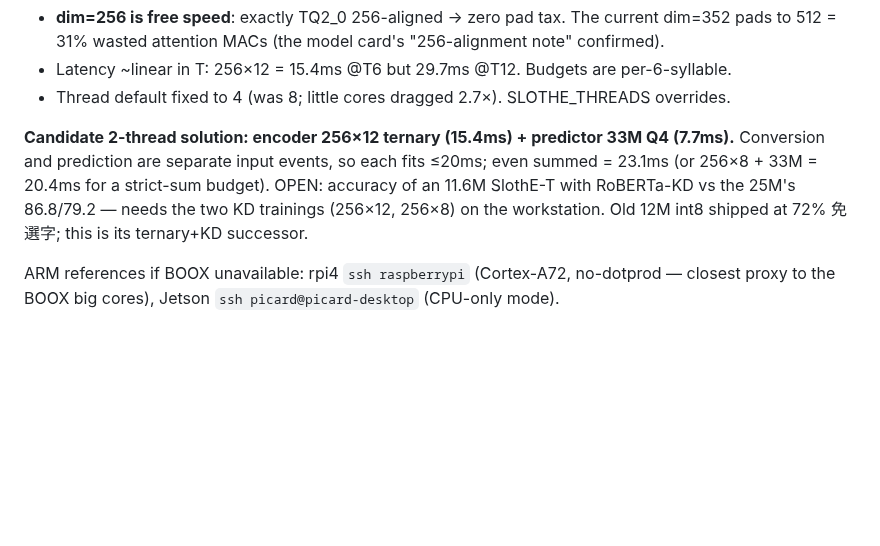
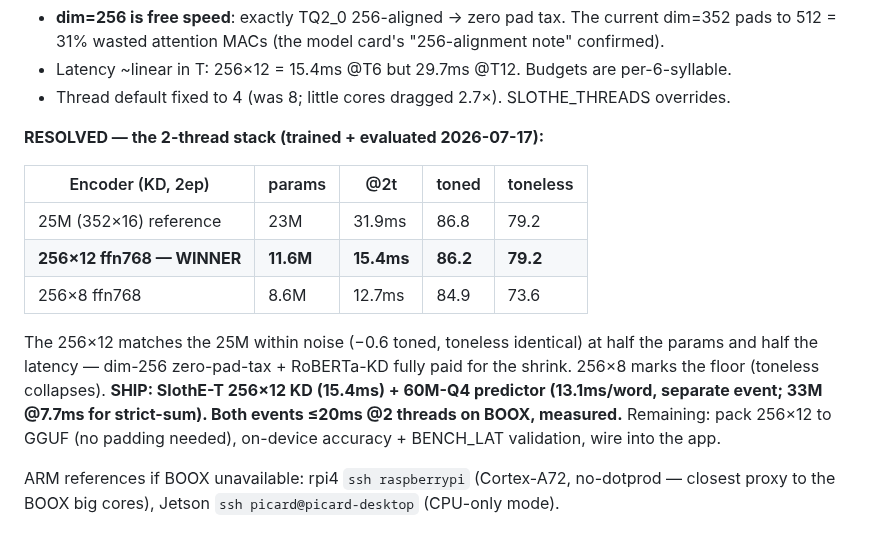
Before and after one commit to vieenrose/sloth-zhuyin-linux, a Markdown page: docs/ARCH-REVIEW.md, the part around the change. Drawn GitHub-style; blank space fills up the shorter version.

Commit message:
gpt-ime: 2-thread stack RESOLVED — 256×12 KD encoder matches 25M at half latency
Trained + evaluated the ladder: 256×12 (11.6M, 15.4ms@2t) = 86.2/79.2 vs 25M
(31.9ms@2t) 86.8/79.2 — accuracy held within noise at half params/latency.
256×8 = 84.9/73.6 (toneless floor). Ship stack: 256×12 ternary encoder +
60M-Q4 predictor, each event ≤20ms @2 threads on BOOX, all device-measured.

Co-Authored-By: Claude Opus 4.8 <noreply@anthropic.com>

```diff
--- a/docs/ARCH-REVIEW.md
+++ b/docs/ARCH-REVIEW.md
@@ -186,11 +186,20 @@ Findings:
 - Latency ~linear in T: 256×12 = 15.4ms @T6 but 29.7ms @T12. Budgets are per-6-syllable.
 - Thread default fixed to 4 (was 8; little cores dragged 2.7×). SLOTHE_THREADS overrides.
 
-**Candidate 2-thread solution: encoder 256×12 ternary (15.4ms) + predictor 33M Q4 (7.7ms).**
-Conversion and prediction are separate input events, so each fits ≤20ms; even summed = 23.1ms
-(or 256×8 + 33M = 20.4ms for a strict-sum budget). OPEN: accuracy of an 11.6M SlothE-T with
-RoBERTa-KD vs the 25M's 86.8/79.2 — needs the two KD trainings (256×12, 256×8) on the
-workstation. Old 12M int8 shipped at 72% 免選字; this is its ternary+KD successor.
+**RESOLVED — the 2-thread stack (trained + evaluated 2026-07-17):**
+
+| Encoder (KD, 2ep) | params | @2t | toned | toneless |
+|---|---|---|---|---|
+| 25M (352×16) reference | 23M | 31.9ms | 86.8 | 79.2 |
+| **256×12 ffn768 — WINNER** | **11.6M** | **15.4ms** | **86.2** | **79.2** |
+| 256×8 ffn768 | 8.6M | 12.7ms | 84.9 | 73.6 |
+
+The 256×12 matches the 25M within noise (−0.6 toned, toneless identical) at half the params
+and half the latency — dim-256 zero-pad-tax + RoBERTa-KD fully paid for the shrink. 256×8
+marks the floor (toneless collapses). **SHIP: SlothE-T 256×12 KD (15.4ms) + 60M-Q4 predictor
+(13.1ms/word, separate event; 33M @7.7ms for strict-sum). Both events ≤20ms @2 threads on
+BOOX, measured.** Remaining: pack 256×12 to GGUF (no padding needed), on-device accuracy +
+BENCH_LAT validation, wire into the app.
 
 ARM references if BOOX unavailable: rpi4 `ssh raspberrypi` (Cortex-A72, no-dotprod — closest
 proxy to the BOOX big cores), Jetson `ssh picard@picard-desktop` (CPU-only mode).
```
